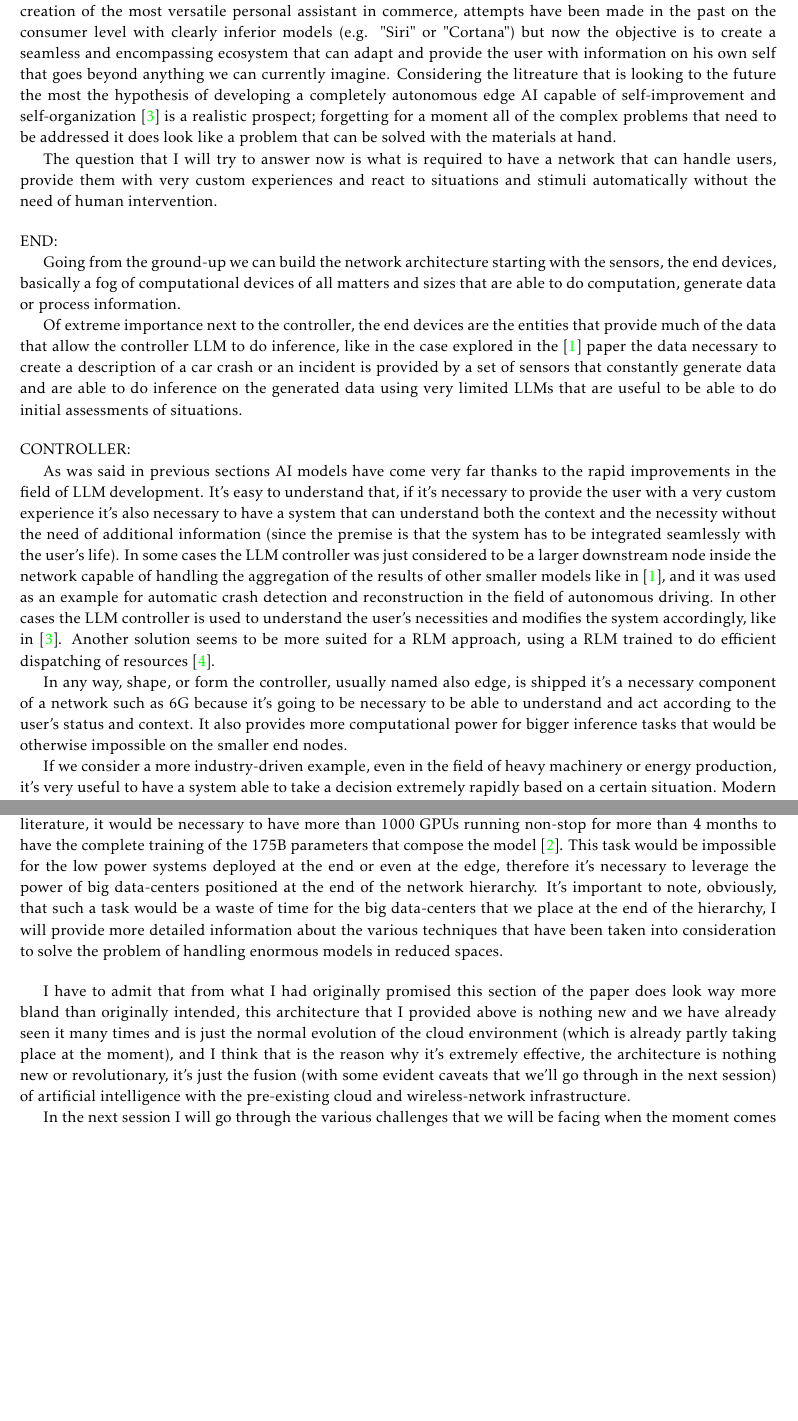
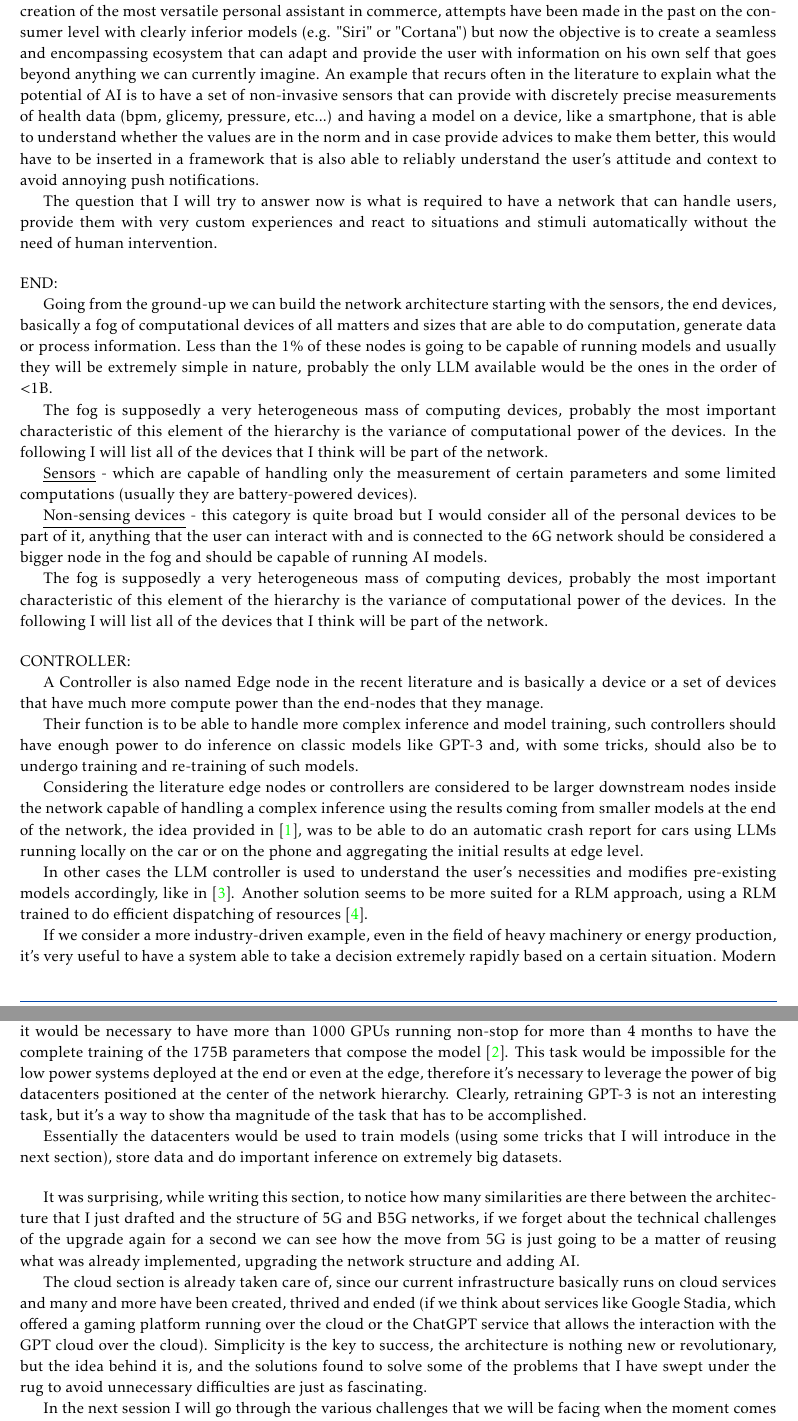
Before and after one commit to S3gmentati0nFault/cct-paper, a LaTeX document (main.tex, which reads src/opportunities.tex): two parts of pages 5 and 6 of 9, joined at a grey line, cut so that both start at the same text, the shorter picture padded with empty space. Compiled offline with pdfLaTeX.

Commit message:
Correction of the opportunities chapter

```diff
--- a/src/opportunities.tex
+++ b/src/opportunities.tex
@@ -9,11 +8,12 @@ The idea of implementing AI as an agent in the field of 6G networking is rooted
 the creation of the most versatile personal assistant in commerce, attempts have been made in the
 past on the consumer level with clearly inferior models (e.g. "Siri" or "Cortana") but now the
 objective is to create a seamless and encompassing ecosystem that can adapt and provide the user
-with information on his own self that goes beyond anything we can currently imagine. Considering the
-litreature that is looking to the future the most the hypothesis of developing a completely
-autonomous edge AI capable of self-improvement and self-organization \cite{ai4ci} is a realistic
-prospect; forgetting for a moment all of the complex problems that need to be addressed it does look
-like a problem that can be solved with the materials at hand.
+with information on his own self that goes beyond anything we can currently imagine. An example that
+recurs often in the literature to explain what the potential of AI is to have a set of non-invasive sensors that can provide with discretely precise measurements of health data (bpm,
+glicemy, pressure, etc...) and having a model on a device, like a smartphone, that is able to understand
+whether the values are in the norm and in case provide advices to make them better, this would have
+to be inserted in a framework that is also able to reliably understand the user's attitude and
+context to avoid annoying push notifications.
 
 The question that I will try to answer now is what is required to have a network that can handle
 users, provide them with very custom experiences and react to situations and stimuli automatically
@@ -27,13 +27,22 @@ END:
 
 Going from the ground-up we can build the network architecture starting with the sensors, the end
 devices, basically a fog of computational devices of all matters and sizes that are able to do
-computation, generate data or process information.
+computation, generate data or process information. Less than the 1\% of these nodes is going to be
+capable of running models and usually they will be extremely simple in nature, probably the only LLM
+available would be the ones in the order of <1B.
 
-Of extreme importance next to the controller, the end devices are the entities that provide much of
-the data that allow the controller LLM to do inference, like in the case explored in the \cite{pga}
-paper the data necessary to create a description of a car crash or an incident is provided by a set
-of sensors that constantly generate data and are able to do inference on the generated data using
-very limited LLMs that are useful to be able to do initial assessments of situations.
+The fog is supposedly a very heterogeneous mass of computing devices, probably the most important
+characteristic of this element of the hierarchy is the variance of computational power of the
+devices. In the following I will list all of the devices that I think will be part of the network.
+
+\underline{Sensors} - which are capable of handling only the measurement of certain parameters and some limited computations (usually they are battery-powered devices).
+
+\underline{Non-sensing devices} - this category is quite broad but I would consider all of the personal
+devices to be part of it, anything that the user can interact with and is connected to the 6G network should be considered a bigger node in the fog and should be capable of running AI models.
+
+The fog is supposedly a very heterogeneous mass of computing devices, probably the most important
+characteristic of this element of the hierarchy is the variance of computational power of the
+devices. In the following I will list all of the devices that I think will be part of the network.
 
 \bigskip
 \noindent
@@ -41,23 +50,22 @@ CONTROLLER:
 \phantomsection
 \label{ssec:controller}
 
-As was said in previous sections AI models have come very far thanks to the rapid improvements in
-the field of LLM development. It's easy to understand that, if it's necessary to provide the user
-with a very custom experience it's also necessary to have a system that can understand both the
-context and the necessity without the need of additional information (since the premise is that the
-system has to be integrated seamlessly with the user's life).
-In some cases the LLM controller was just considered to be a larger downstream node inside the
-network capable of handling the aggregation of the results of other smaller models like in
-\cite{pga}, and it was used as an example for automatic crash detection and reconstruction in the
-field of autonomous driving.
-In other cases the LLM controller is used to understand the user's necessities and modifies the
-system accordingly, like in \cite{ai4ci}. Another solution seems to be more suited for a RLM
+A Controller is also named Edge node in the recent literature and is basically a device or a set of
+devices that have much more compute power than the end-nodes that they manage.
+
+Their function is to be able to handle more complex inference and model training, such controllers
+should have enough power to do inference on classic models like GPT-3 and, with some tricks, should
+also be to undergo training and re-training of such models.
+
+Considering the literature edge nodes or controllers are considered to be larger downstream nodes inside the
+network capable of handling a complex inference using the results coming from smaller models at the
+end of the network, the idea provided in \cite{pga}, was to be able to do an automatic crash report
+for cars using LLMs running locally on the car or on the phone and aggregating the initial results
+at edge level.
+
+In other cases the LLM controller is used to understand the user's necessities and modifies
+pre-existing models accordingly, like in \cite{ai4ci}. Another solution seems to be more suited for a RLM
 approach, using a RLM trained to do efficient dispatching of resources \cite{llm6G}.
-
-In any way, shape, or form the controller, usually named also edge, is shipped it's a necessary
-component of a network such as 6G because it's going to be necessary to be able to understand and
-act according to the user's status and context. It also provides more computational power for bigger
-inference tasks that would be otherwise impossible on the smaller end nodes.
 
 If we consider a more industry-driven example, even in the field of heavy machinery or energy
 production, it's very useful to have a system able to take a decision extremely rapidly based on a
@@ -81,20 +87,27 @@ If we consider the GPT-3 model, which is the one that is the name that appears t
-recent literature, it would be necessary to have more than 1000 GPUs running non-stop for more than
-4 months to have the complete training of the 175B parameters that compose the model \cite{gaisnet}. This task
-would be impossible for the low power systems deployed at the end or even at the edge, therefore
-it's necessary to leverage the power of big data-centers positioned at the end of the network
-hierarchy. It's important to note, obviously, that such a task would be a waste of time for the big
-data-centers that we place at the end of the hierarchy, I will provide more detailed information
-about the various techniques that have been taken into consideration to solve the problem of
-handling enormous models in reduced spaces.
+If we consider the GPT-3 model, which is the one that is the name that appears the most in recent literature, it would be necessary to have more than 1000 GPUs running non-stop for more than
+4 months to have the complete training of the 175B parameters that compose the model \cite{gaisnet}. This task would be impossible for the low power systems deployed at the end or even at the edge, therefore
+it's necessary to leverage the power of big datacenters positioned at the center of the network
+hierarchy.
+Clearly, retraining GPT-3 is not an interesting task, but it's a way to show tha magnitude of the
+task that has to be accomplished.
+
+Essentially the datacenters would be used to train models (using some tricks that I will introduce
+in the next section), store data and do important inference on extremely big datasets.
 
 \bigskip
-I have to admit that from what I had originally promised this section of the paper does look way
-more bland than originally intended, this architecture that I provided above is nothing new and we
-have already seen it many times and is just the normal evolution of the cloud environment (which is
-already partly taking place at the moment), and I think that is the reason why it's extremely
-effective, the architecture is nothing new or revolutionary, it's just the fusion (with some evident
-caveats that we'll go through in the next session) of artificial intelligence with the pre-existing
-cloud and wireless-network infrastructure.
+It was surprising, while writing this section, to notice how many similarities are there between the
+architecture that I just drafted and the structure of 5G and B5G networks, if we forget about the
+technical challenges of the upgrade again for a second we can see how the move from 5G is just going
+to be a matter of reusing what was already implemented, upgrading the network structure and adding
+AI.
+
+The cloud section is already taken care of, since our current infrastructure basically runs on cloud
+services and many and more have been created, thrived and ended (if we think about services like
+Google Stadia, which offered a gaming platform running over the cloud or the ChatGPT service that
+allows the interaction with the GPT cloud over the cloud). Simplicity is the key to success, the
+architecture is nothing new or revolutionary, but the idea behind it is, and the solutions found to
+solve some of the problems that I have swept under the rug to avoid unnecessary difficulties are
+just as fascinating.
 
 In the next session I will go through the various challenges that we will be facing when the moment
 comes to start implementing the fusion of the service architecture of 5G with the AI agents and why
```
Also changed, not shown: src/opportunities.tex (11 more changed lines).
